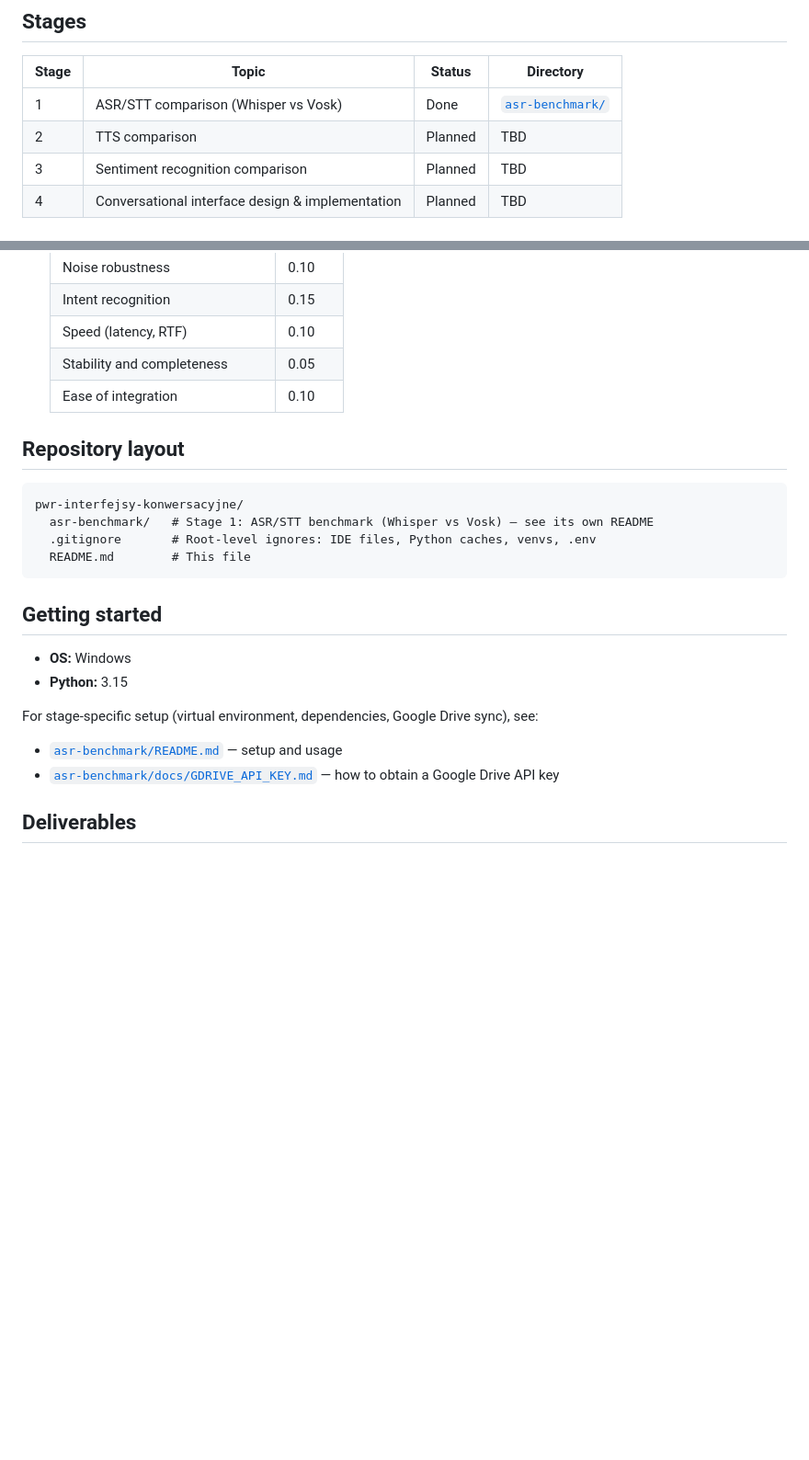
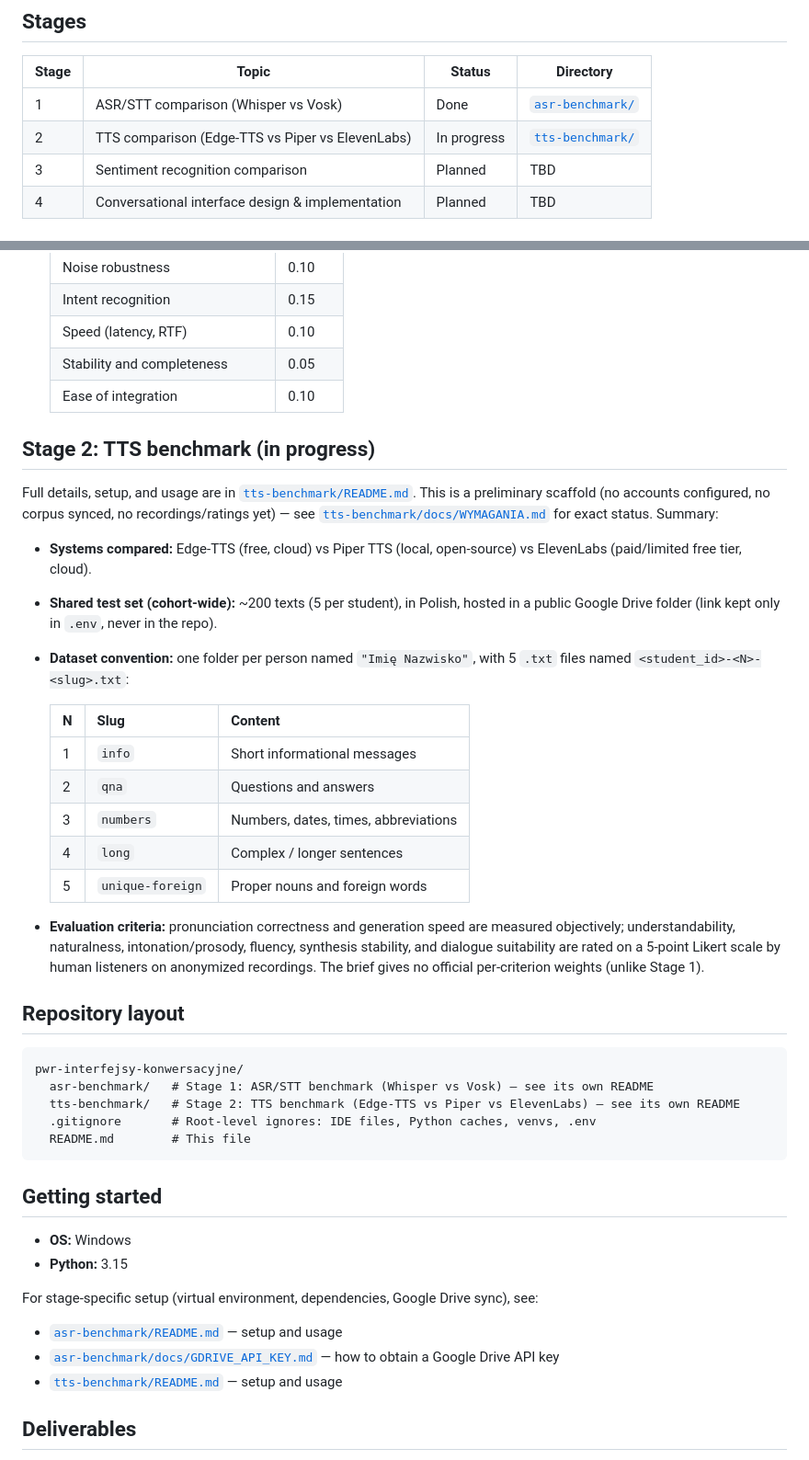
Before and after one commit to BialySztorm/pwr-interfejsy-komunikacyjne, a Markdown page: README.md, 2 parts joined by grey strips. Shown at 92% size. Rendered like a GitHub page; blank space fills up the shorter version.

Commit message:
Update root README with Stage 2 TTS benchmark status and summary

````diff
--- a/README.md
+++ b/README.md
@@ -11,7 +11,7 @@ candidate technologies before they are combined into a working interface.
 | Stage | Topic | Status | Directory |
 |---|---|---|---|
 | 1 | ASR/STT comparison (Whisper vs Vosk) | Done | [`asr-benchmark/`](asr-benchmark/) |
-| 2 | TTS comparison | Planned | TBD |
+| 2 | TTS comparison (Edge-TTS vs Piper vs ElevenLabs) | In progress | [`tts-benchmark/`](tts-benchmark/) |
 | 3 | Sentiment recognition comparison | Planned | TBD |
 | 4 | Conversational interface design & implementation | Planned | TBD |
 
@@ -51,11 +51,39 @@ Summary:
   | Stability and completeness | 0.05 |
   | Ease of integration | 0.10 |
 
+## Stage 2: TTS benchmark (in progress)
+
+Full details, setup, and usage are in [`tts-benchmark/README.md`](tts-benchmark/README.md).
+This is a preliminary scaffold (no accounts configured, no corpus synced, no recordings/ratings
+yet) — see [`tts-benchmark/docs/WYMAGANIA.md`](tts-benchmark/docs/WYMAGANIA.md) for exact status.
+Summary:
+
+- **Systems compared:** Edge-TTS (free, cloud) vs Piper TTS (local, open-source) vs ElevenLabs
+  (paid/limited free tier, cloud).
+- **Shared test set (cohort-wide):** ~200 texts (5 per student), in Polish, hosted in a public
+  Google Drive folder (link kept only in `.env`, never in the repo).
+- **Dataset convention:** one folder per person named `"Imię Nazwisko"`, with 5 `.txt` files
+  named `<student_id>-<N>-<slug>.txt`:
+
+  | N | Slug | Content |
+  |---|---|---|
+  | 1 | `info` | Short informational messages |
+  | 2 | `qna` | Questions and answers |
+  | 3 | `numbers` | Numbers, dates, times, abbreviations |
+  | 4 | `long` | Complex / longer sentences |
+  | 5 | `unique-foreign` | Proper nouns and foreign words |
+
+- **Evaluation criteria:** pronunciation correctness and generation speed are measured
+  objectively; understandability, naturalness, intonation/prosody, fluency, synthesis
+  stability, and dialogue suitability are rated on a 5-point Likert scale by human listeners on
+  anonymized recordings. The brief gives no official per-criterion weights (unlike Stage 1).
+
 ## Repository layout
 
 ```
 pwr-interfejsy-konwersacyjne/
   asr-benchmark/   # Stage 1: ASR/STT benchmark (Whisper vs Vosk) — see its own README
+  tts-benchmark/   # Stage 2: TTS benchmark (Edge-TTS vs Piper vs ElevenLabs) — see its own README
   .gitignore       # Root-level ignores: IDE files, Python caches, venvs, .env
   README.md        # This file
 ```
@@ -70,6 +98,7 @@ For stage-specific setup (virtual environment, dependencies, Google Drive sync),
 - [`asr-benchmark/README.md`](asr-benchmark/README.md) — setup and usage
 - [`asr-benchmark/docs/GDRIVE_API_KEY.md`](asr-benchmark/docs/GDRIVE_API_KEY.md) — how to obtain
   a Google Drive API key
+- [`tts-benchmark/README.md`](tts-benchmark/README.md) — setup and usage
 
 ## Deliverables
 
````
